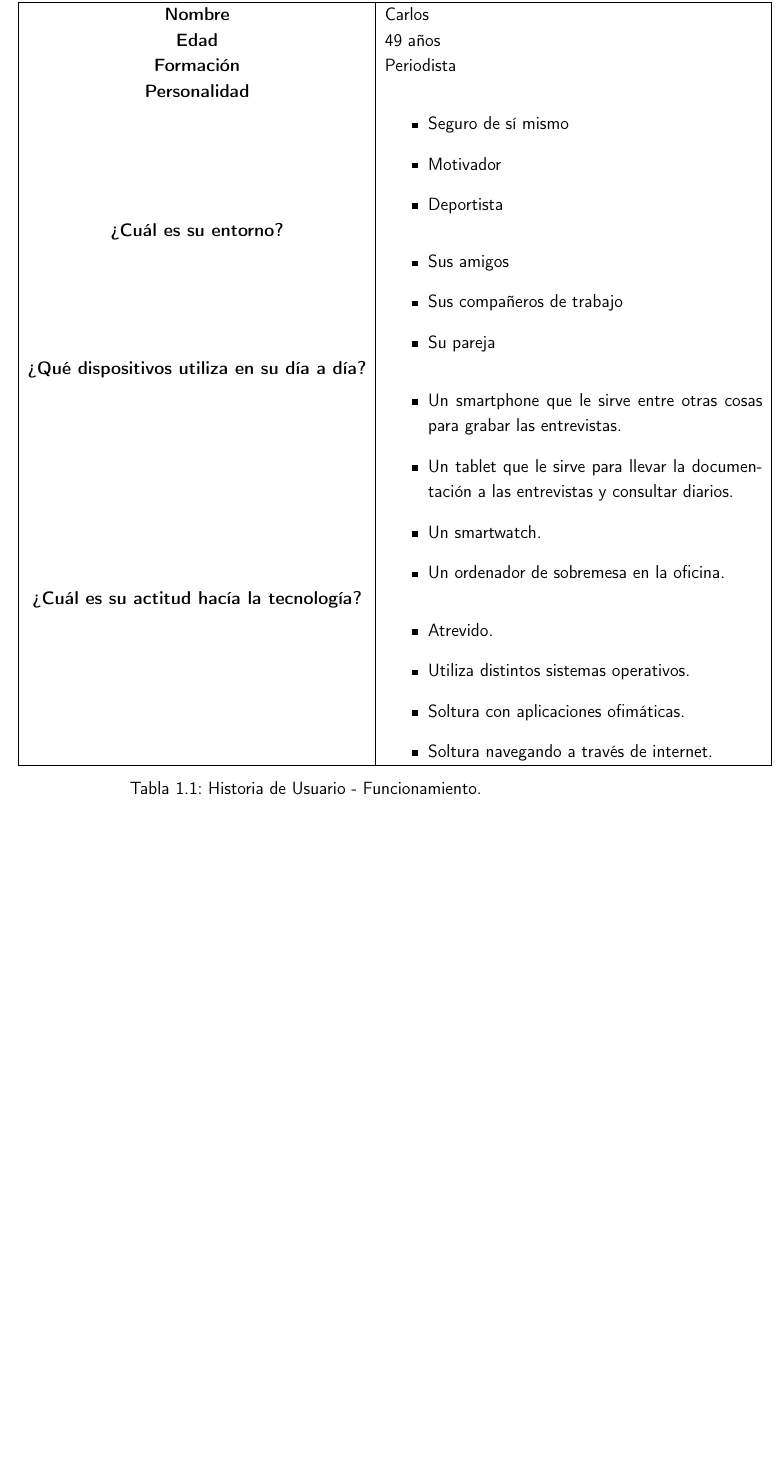
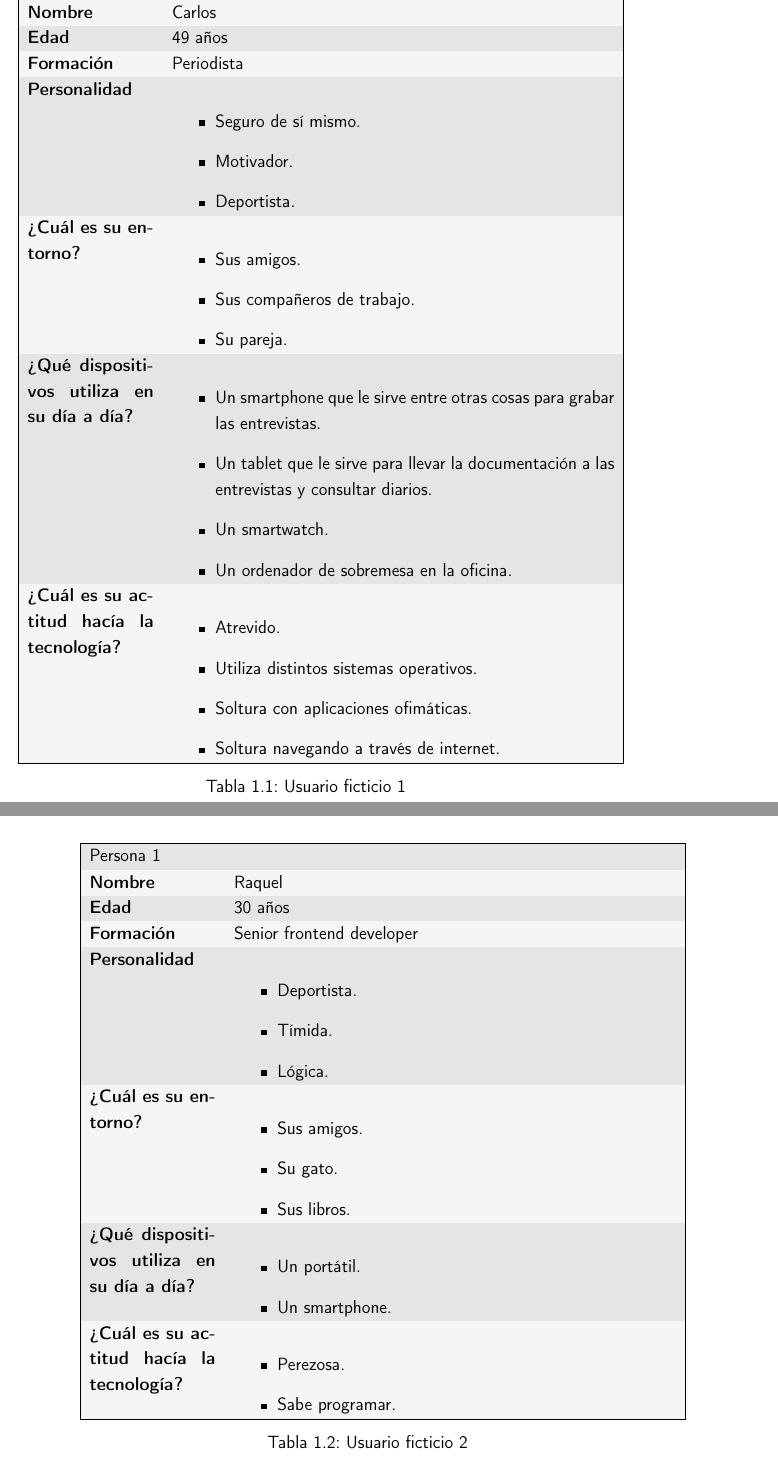
Before and after one commit to pablojjimenez/TFG, a LaTeX book (doc/proyecto.tex, which reads doc/secciones/01_introduccion.tex): part of page 19 of 31 before the commit and two parts of pages 19 and 20 of 33 after it, the two joined at a grey line, cut so that both start at the same text, the shorter picture padded with empty space. Compiled offline with pdfLaTeX.

Commit message:
add users

```diff
--- a/doc/secciones/01_introduccion.tex
+++ b/doc/secciones/01_introduccion.tex
@@ -46,41 +48,66 @@ completo las necesidades de estos.
 			\hline
 			Persona 1 &  \\ \hline
-\hline
 			\textbf{Nombre} & Carlos \\
 			\textbf{Edad} & 49 años \\
 			\textbf{Formación} & Periodista \\
-			\textbf{Personalidad} &
-			\begin{itemize}
-                \item Seguro de sí mismo
-                \item Motivador
-                \item Deportista
-            \end{itemize}
-			\\
-			\textbf{¿Cuál es su entorno?} &
-			\begin{itemize}
-                \item Sus amigos
-                \item Sus compañeros de trabajo
-                \item Su pareja
-            \end{itemize}
-			\\
-			\textbf{¿Qué dispositivos utiliza en su día a día?} &
-			\begin{itemize}
+			\textbf{Personalidad} & \begin{itemize}
+                \item Seguro de sí mismo.
+                \item Motivador.
+                \item Deportista.
+            \end{itemize} \\
+			\textbf{¿Cuál es su entorno?} & \begin{itemize}
+                \item Sus amigos.
+                \item Sus compañeros de trabajo.
+                \item Su pareja.
+            \end{itemize} \\
+			\textbf{¿Qué dispositivos utiliza en su día a día?} & \begin{itemize}
                 \item Un smartphone que le sirve entre otras cosas para grabar las entrevistas.
                 \item Un tablet que le sirve para llevar la documentación a las entrevistas y consultar diarios.
                 \item Un smartwatch.
                 \item Un ordenador de sobremesa en la oficina.
-            \end{itemize}
-			\\
-
-			\textbf{¿Cuál es su actitud hacía la tecnología?} &
-			\begin{itemize}
+            \end{itemize} \\
+            \textbf{¿Cuál es su actitud hacía la tecnología?} & \begin{itemize}
                 \item Atrevido.
                 \item Utiliza distintos sistemas operativos.
                 \item Soltura con aplicaciones ofimáticas.
                 \item Soltura navegando a través de internet.
-            \end{itemize}
-			\\
+            \end{itemize} \\
+            \hline
+		\end{tabular}
+		\caption{Usuario ficticio 1}
+	\end{center}
+\end{table}
 
+\rowcolors{1}{gray!20}{gray!8}
+\begin{table}[H]
+	\begin{center}
+		\begin{tabular}{| p{\dimexpr 0.25\linewidth-2\tabcolsep} |
+                   p{\dimexpr 0.8\linewidth-2\tabcolsep} |}
 			\hline
+			Persona 1 &  \\ \hline
+			\textbf{Nombre} & Raquel \\
+			\textbf{Edad} & 30 años \\
+			\textbf{Formación} & Senior frontend developer \\
+			\textbf{Personalidad} & \begin{itemize}
+                \item Deportista.
+                \item Tímida.
+                \item Lógica.
+            \end{itemize} \\
+			\textbf{¿Cuál es su entorno?} & \begin{itemize}
+                \item Sus amigos.
+                \item Su gato.
+                \item Sus libros.
+            \end{itemize} \\
+			\textbf{¿Qué dispositivos utiliza en su día a día?} & \begin{itemize}
+                \item Un portátil.
+                \item Un smartphone.
+            \end{itemize} \\
+            \textbf{¿Cuál es su actitud hacía la tecnología?} & \begin{itemize}
+                \item Perezosa.
+                \item Sabe programar.
+            \end{itemize} \\
+            \hline
 		\end{tabular}
-		\caption{Historia de Usuario - Funcionamiento.}
+		\caption{Usuario ficticio 2}
+	\end{center}
+\end{table}
```
Also changed, not shown: doc/secciones/01_introduccion.tex (36 more changed lines).
